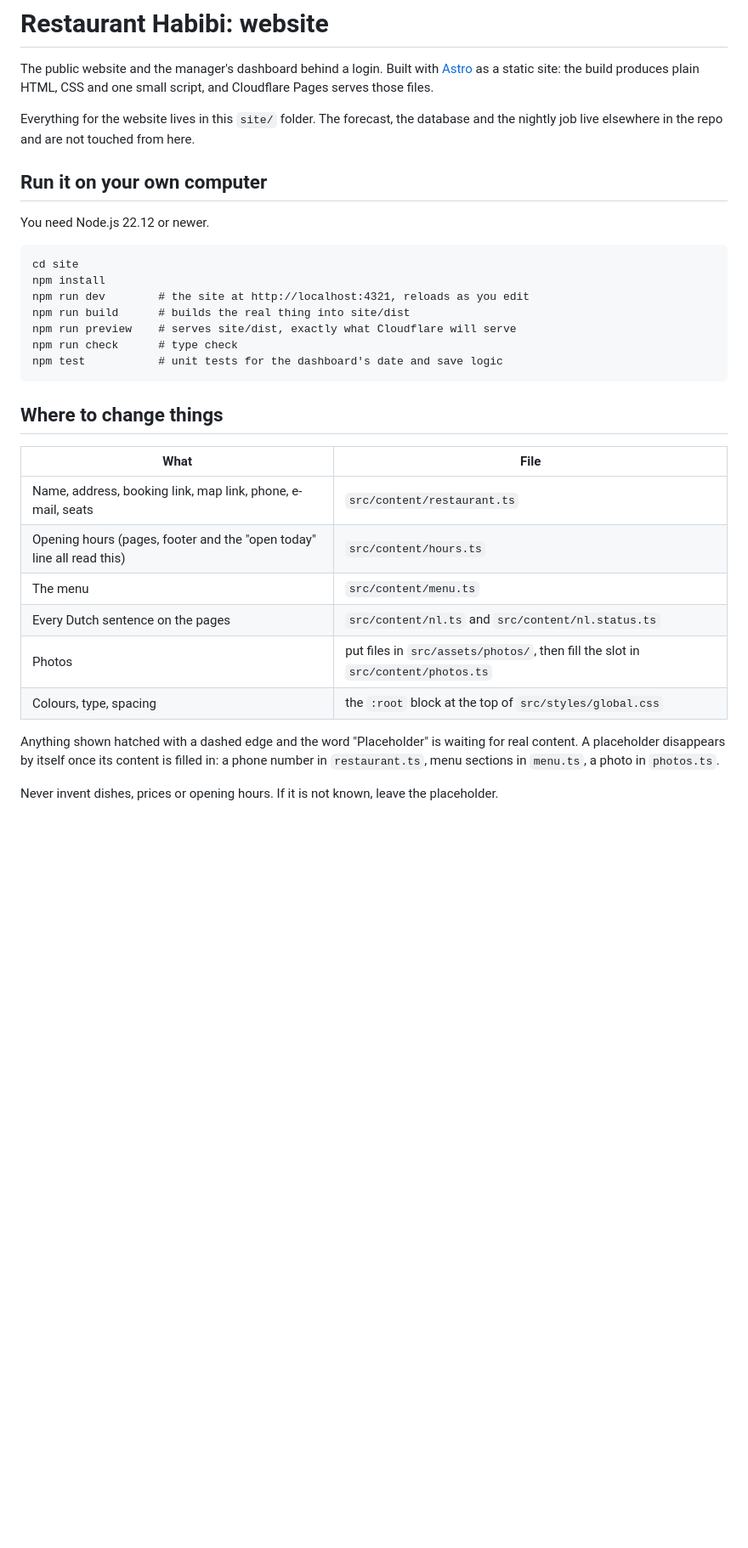
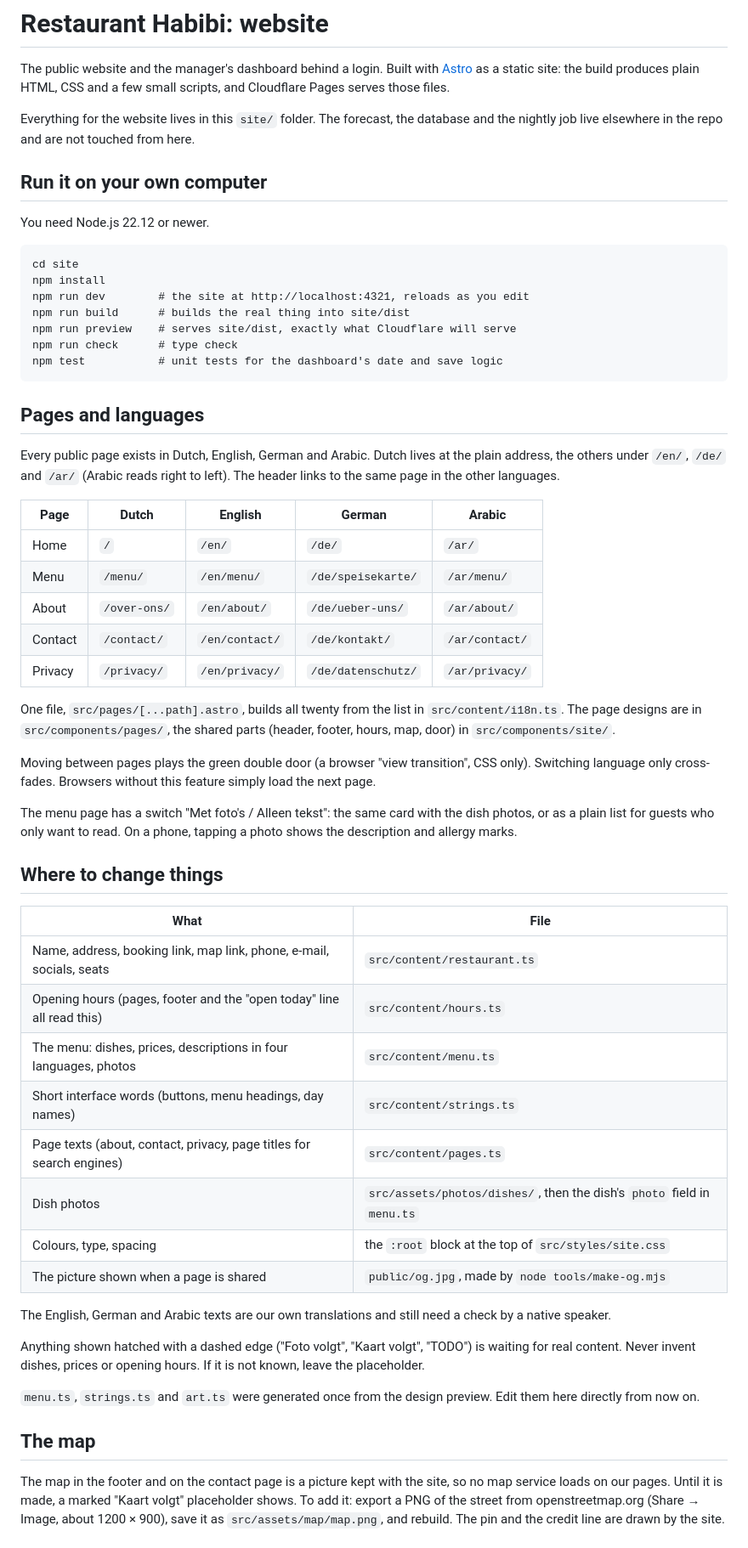
Before and after one commit to rebekaolar-cyber/restaurant-forecast, a Markdown page: site/README.md, the part around one of its changes. Shown at 85% size. Drawn GitHub-style; blank space fills up the shorter version.

Commit message:
site: README for the languages, map, security headers and search engines
Co-Authored-By: Claude Opus 5.5 <noreply@anthropic.com>
Claude-Session: https://claude.ai/code/session_01MzqXv9U2bnVFQeT7doZnQj

````diff
--- a/site/README.md
+++ b/site/README.md
@@ -2,7 +2,7 @@
 
 The public website and the manager's dashboard behind a login. Built with
 [Astro](https://astro.build) as a static site: the build produces plain HTML,
-CSS and one small script, and Cloudflare Pages serves those files.
+CSS and a few small scripts, and Cloudflare Pages serves those files.
 
 Everything for the website lives in this `site/` folder. The forecast, the
 database and the nightly job live elsewhere in the repo and are not touched
@@ -22,21 +22,61 @@ npm run check      # type check
 npm test           # unit tests for the dashboard's date and save logic
 ```
 
+## Pages and languages
+
+Every public page exists in Dutch, English, German and Arabic. Dutch lives at
+the plain address, the others under `/en/`, `/de/` and `/ar/` (Arabic reads
+right to left). The header links to the same page in the other languages.
+
+| Page | Dutch | English | German | Arabic |
+|---|---|---|---|---|
+| Home | `/` | `/en/` | `/de/` | `/ar/` |
+| Menu | `/menu/` | `/en/menu/` | `/de/speisekarte/` | `/ar/menu/` |
+| About | `/over-ons/` | `/en/about/` | `/de/ueber-uns/` | `/ar/about/` |
+| Contact | `/contact/` | `/en/contact/` | `/de/kontakt/` | `/ar/contact/` |
+| Privacy | `/privacy/` | `/en/privacy/` | `/de/datenschutz/` | `/ar/privacy/` |
+
+One file, `src/pages/[...path].astro`, builds all twenty from the list in
+`src/content/i18n.ts`. The page designs are in `src/components/pages/`, the
+shared parts (header, footer, hours, map, door) in `src/components/site/`.
+
+Moving between pages plays the green double door (a browser "view
+transition", CSS only). Switching language only cross-fades. Browsers without
+this feature simply load the next page.
+
+The menu page has a switch "Met foto's / Alleen tekst": the same card with
+the dish photos, or as a plain list for guests who only want to read. On a
+phone, tapping a photo shows the description and allergy marks.
+
 ## Where to change things
 
 | What | File |
 |---|---|
-| Name, address, booking link, map link, phone, e-mail, seats | `src/content/restaurant.ts` |
+| Name, address, booking link, map link, phone, e-mail, socials, seats | `src/content/restaurant.ts` |
 | Opening hours (pages, footer and the "open today" line all read this) | `src/content/hours.ts` |
-| The menu | `src/content/menu.ts` |
-| Every Dutch sentence on the pages | `src/content/nl.ts` and `src/content/nl.status.ts` |
-| Photos | put files in `src/assets/photos/`, then fill the slot in `src/content/photos.ts` |
-| Colours, type, spacing | the `:root` block at the top of `src/styles/global.css` |
+| The menu: dishes, prices, descriptions in four languages, photos | `src/content/menu.ts` |
+| Short interface words (buttons, menu headings, day names) | `src/content/strings.ts` |
+| Page texts (about, contact, privacy, page titles for search engines) | `src/content/pages.ts` |
+| Dish photos | `src/assets/photos/dishes/`, then the dish's `photo` field in `menu.ts` |
+| Colours, type, spacing | the `:root` block at the top of `src/styles/site.css` |
+| The picture shown when a page is shared | `public/og.jpg`, made by `node tools/make-og.mjs` |
 
-Anything shown hatched with a dashed edge and the word "Placeholder" is
-waiting for real content. A placeholder disappears by itself once its content
-is filled in: a phone number in `restaurant.ts`, menu sections in `menu.ts`,
-a photo in `photos.ts`.
+The English, German and Arabic texts are our own translations and still need
+a check by a native speaker.
 
-Never invent dishes, prices or opening hours. If it is not known, leave the
-placeholder.
+Anything shown hatched with a dashed edge ("Foto volgt", "Kaart volgt",
+"TODO") is waiting for real content. Never invent dishes, prices or opening
+hours. If it is not known, leave the placeholder.
+
+`menu.ts`, `strings.ts` and `art.ts` were generated once from the design
+preview. Edit them here directly from now on.
+
+## The map
+
+The map in the footer and on the contact page is a picture kept with the
+site, so no map service loads on our pages. Until it is made, a marked
+"Kaart volgt" placeholder shows. To add it: export a PNG of the street from
+openstreetmap.org (Share → Image, about 1200 × 900), save it as
+`src/assets/map/map.png`, and rebuild. The pin and the credit line are drawn
+by the site.
+
````
Also changed, not shown: other parts of site/README.md (+33 -3 lines).
